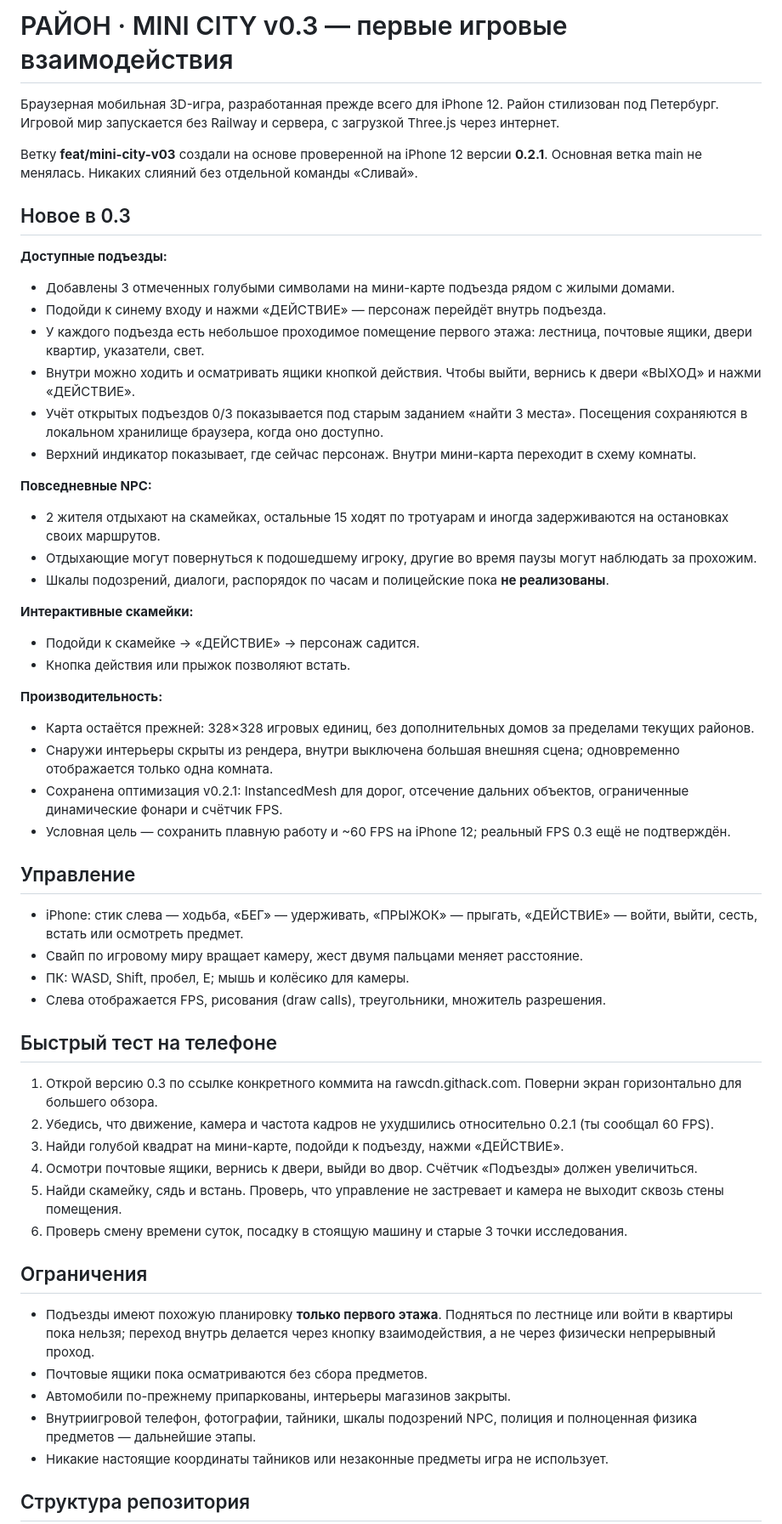
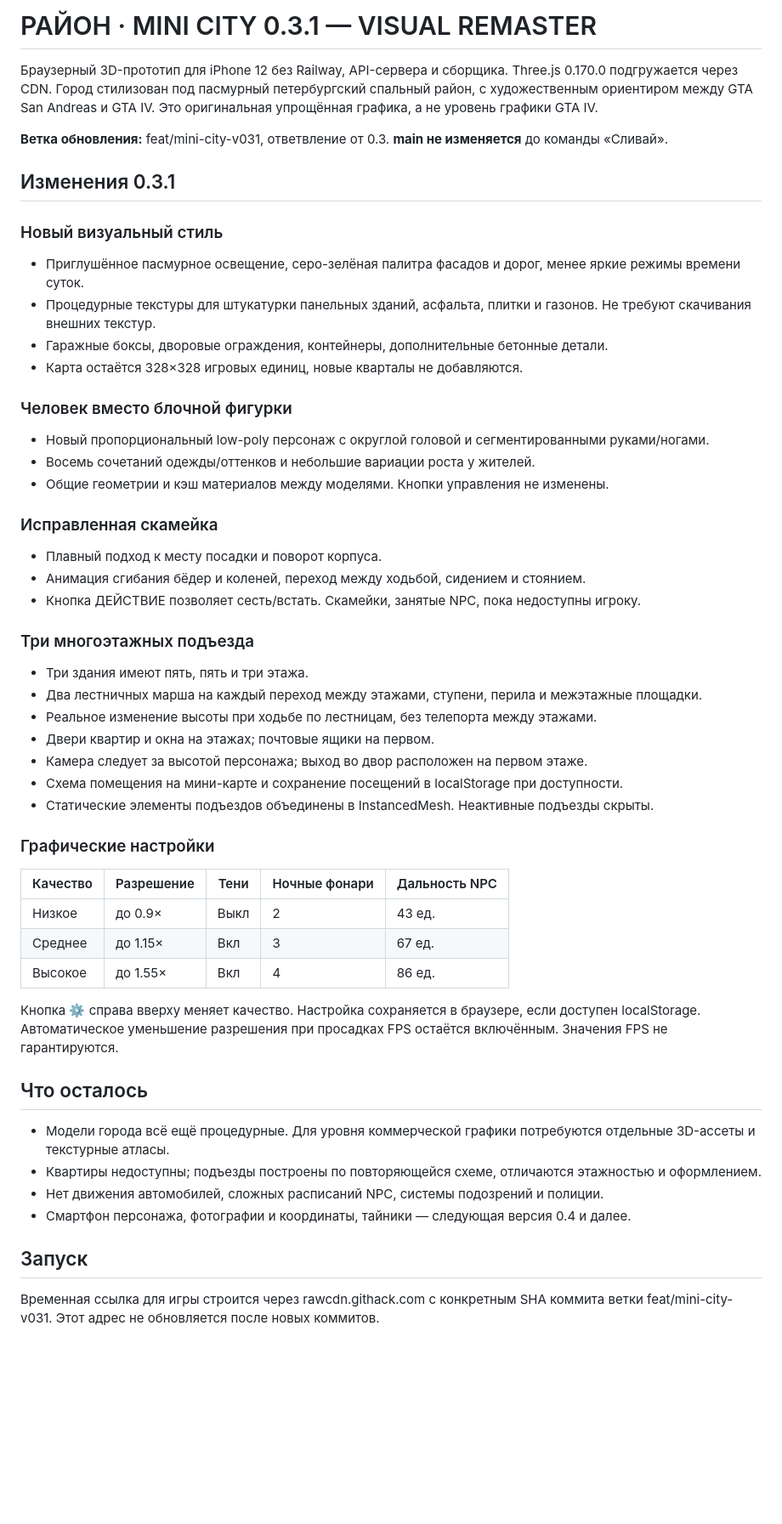
Before and after one commit to RGB7RED/Pollina-, a Markdown page: README.md, the part around one of its changes. Shown at 85% size. GitHub-like rendering; blank space fills up the shorter version.

Commit message:
Document 0.3.1 visual remaster, stair navigation, quality options and test criteria

```diff
--- a/README.md
+++ b/README.md
@@ -1,57 +1,55 @@
-# РАЙОН · MINI CITY v0.3 — первые игровые взаимодействия
+# РАЙОН · MINI CITY 0.3.1 — VISUAL REMASTER
 
-Браузерная мобильная 3D-игра, разработанная прежде всего для iPhone 12. Район стилизован под Петербург. Игровой мир запускается без Railway и сервера, с загрузкой Three.js через интернет.
+Браузерный 3D-прототип для iPhone 12 без Railway, API-сервера и сборщика. Three.js 0.170.0 подгружается через CDN. Город стилизован под пасмурный петербургский спальный район, с художественным ориентиром между GTA San Andreas и GTA IV. Это оригинальная упрощённая графика, а не уровень графики GTA IV.
 
-Ветку **feat/mini-city-v03** создали на основе проверенной на iPhone 12 версии **0.2.1**. Основная ветка main не менялась. Никаких слияний без отдельной команды «Сливай».
+**Ветка обновления:** feat/mini-city-v031, ответвление от 0.3.
+**main не изменяется** до команды «Сливай».
 
-## Новое в 0.3
+## Изменения 0.3.1
 
-**Доступные подъезды:**
-- Добавлены 3 отмеченных голубыми символами на мини-карте подъезда рядом с жилыми домами.
-- Подойди к синему входу и нажми «ДЕЙСТВИЕ» — персонаж перейдёт внутрь подъезда.
-- У каждого подъезда есть небольшое проходимое помещение первого этажа: лестница, почтовые ящики, двери квартир, указатели, свет.
-- Внутри можно ходить и осматривать ящики кнопкой действия. Чтобы выйти, вернись к двери «ВЫХОД» и нажми «ДЕЙСТВИЕ».
-- Учёт открытых подъездов 0/3 показывается под старым заданием «найти 3 места». Посещения сохраняются в локальном хранилище браузера, когда оно доступно.
-- Верхний индикатор показывает, где сейчас персонаж. Внутри мини-карта переходит в схему комнаты.
+### Новый визуальный стиль
+- Приглушённое пасмурное освещение, серо-зелёная палитра фасадов и дорог, менее яркие режимы времени суток.
+- Процедурные текстуры для штукатурки панельных зданий, асфальта, плитки и газонов. Не требуют скачивания внешних текстур.
+- Гаражные боксы, дворовые ограждения, контейнеры, дополнительные бетонные детали.
+- Карта остаётся 328×328 игровых единиц, новые кварталы не добавляются.
 
-**Повседневные NPC:**
-- 2 жителя отдыхают на скамейках, остальные 15 ходят по тротуарам и иногда задерживаются на остановках своих маршрутов.
-- Отдыхающие могут повернуться к подошедшему игроку, другие во время паузы могут наблюдать за прохожим.
-- Шкалы подозрений, диалоги, распорядок по часам и полицейские пока **не реализованы**.
+### Человек вместо блочной фигурки
+- Новый пропорциональный low-poly персонаж с округлой головой и сегментированными руками/ногами.
+- Восемь сочетаний одежды/оттенков и небольшие вариации роста у жителей.
+- Общие геометрии и кэш материалов между моделями. Кнопки управления не изменены.
 
-**Интерактивные скамейки:**
-- Подойди к скамейке → «ДЕЙСТВИЕ» → персонаж садится.
-- Кнопка действия или прыжок позволяют встать.
+### Исправленная скамейка
+- Плавный подход к месту посадки и поворот корпуса.
+- Анимация сгибания бёдер и коленей, переход между ходьбой, сидением и стоянием.
+- Кнопка ДЕЙСТВИЕ позволяет сесть/встать. Скамейки, занятые NPC, пока недоступны игроку.
 
-**Производительность:**
-- Карта остаётся прежней: 328×328 игровых единиц, без дополнительных домов за пределами текущих районов.
-- Снаружи интерьеры скрыты из рендера, внутри выключена большая внешняя сцена; одновременно отображается только одна комната.
-- Сохранена оптимизация v0.2.1: InstancedMesh для дорог, отсечение дальних объектов, ограниченные динамические фонари и счётчик FPS.
-- Условная цель — сохранить плавную работу и ~60 FPS на iPhone 12; реальный FPS 0.3 ещё не подтверждён.
+### Три многоэтажных подъезда
+- Три здания имеют пять, пять и три этажа.
+- Два лестничных марша на каждый переход между этажами, ступени, перила и межэтажные площадки.
+- Реальное изменение высоты при ходьбе по лестницам, без телепорта между этажами.
+- Двери квартир и окна на этажах; почтовые ящики на первом.
+- Камера следует за высотой персонажа; выход во двор расположен на первом этаже.
+- Схема помещения на мини-карте и сохранение посещений в localStorage при доступности.
+- Статические элементы подъездов объединены в InstancedMesh. Неактивные подъезды скрыты.
 
-## Управление
+### Графические настройки
 
-- iPhone: стик слева — ходьба, «БЕГ» — удерживать, «ПРЫЖОК» — прыгать, «ДЕЙСТВИЕ» — войти, выйти, сесть, встать или осмотреть предмет.
-- Свайп по игровому миру вращает камеру, жест двумя пальцами меняет расстояние.
-- ПК: WASD, Shift, пробел, E; мышь и колёсико для камеры.
-- Слева отображается FPS, рисования (draw calls), треугольники, множитель разрешения.
+| Качество | Разрешение | Тени | Ночные фонари | Дальность NPC |
+| --- | --- | --- | --- | --- |
+| Низкое | до 0.9× | Выкл | 2 | 43 ед. |
+| Среднее | до 1.15× | Вкл | 3 | 67 ед. |
+| Высокое | до 1.55× | Вкл | 4 | 86 ед. |
 
-## Быстрый тест на телефоне
+Кнопка ⚙ справа вверху меняет качество. Настройка сохраняется в браузере, если доступен localStorage. Автоматическое уменьшение разрешения при просадках FPS остаётся включённым. Значения FPS не гарантируются.
 
-1. Открой версию 0.3 по ссылке конкретного коммита на rawcdn.githack.com. Поверни экран горизонтально для большего обзора.
-2. Убедись, что движение, камера и частота кадров не ухудшились относительно 0.2.1 (ты сообщал 60 FPS).
-3. Найди голубой квадрат на мини-карте, подойди к подъезду, нажми «ДЕЙСТВИЕ».
-4. Осмотри почтовые ящики, вернись к двери, выйди во двор. Счётчик «Подъезды» должен увеличиться.
-5. Найди скамейку, сядь и встань. Проверь, что управление не застревает и камера не выходит сквозь стены помещения.
-6. Проверь смену времени суток, посадку в стоящую машину и старые 3 точки исследования.
+## Что осталось
 
-## Ограничения
+- Модели города всё ещё процедурные. Для уровня коммерческой графики потребуются отдельные 3D-ассеты и текстурные атласы.
+- Квартиры недоступны; подъезды построены по повторяющейся схеме, отличаются этажностью и оформлением.
+- Нет движения автомобилей, сложных расписаний NPC, системы подозрений и полиции.
+- Смартфон персонажа, фотографии и координаты, тайники — следующая версия 0.4 и далее.
 
-- Подъезды имеют похожую планировку **только первого этажа**. Подняться по лестнице или войти в квартиры пока нельзя; переход внутрь делается через кнопку взаимодействия, а не через физически непрерывный проход.
-- Почтовые ящики пока осматриваются без сбора предметов.
-- Автомобили по-прежнему припаркованы, интерьеры магазинов закрыты.
-- Внутриигровой телефон, фотографии, тайники, шкалы подозрений NPC, полиция и полноценная физика предметов — дальнейшие этапы.
-- Никакие настоящие координаты тайников или незаконные предметы игра не использует.
+## Запуск
 
-## Структура репозитория
+Временная ссылка для игры строится через rawcdn.githack.com с конкретным SHA коммита ветки feat/mini-city-v031. Этот адрес не обновляется после новых коммитов.
 
```
Also changed, not shown: other parts of README.md (+33 -11 lines).
